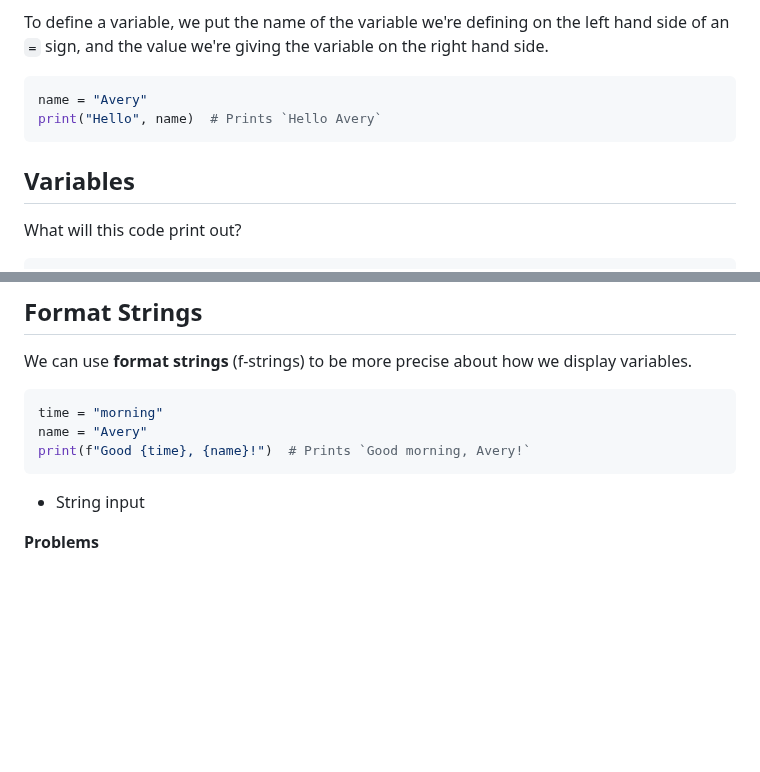
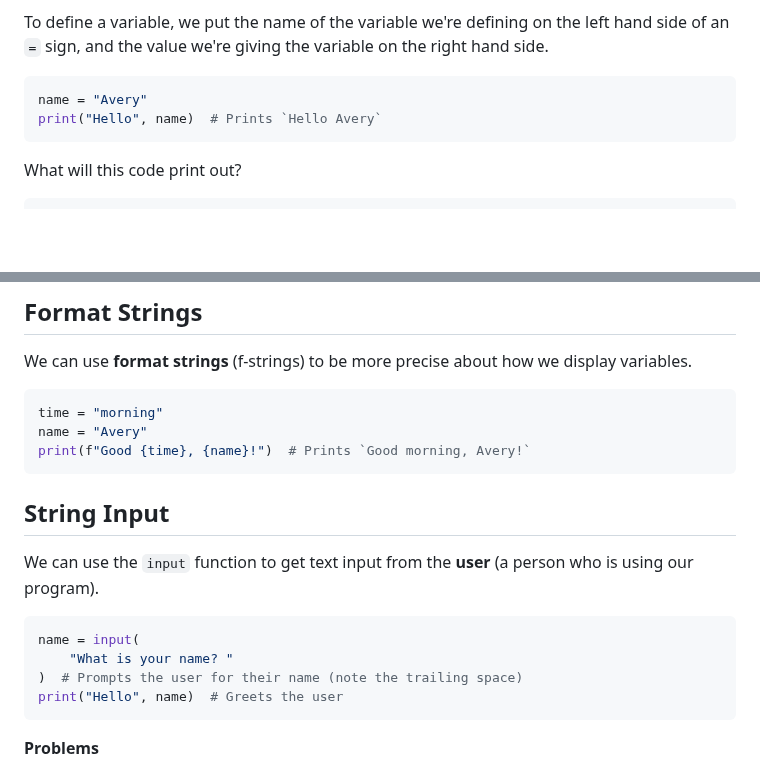
Before and after one commit to avery-gfs/classes-26, a Markdown page: cs-1/01-variables-and-io/readme.md, 2 parts joined by grey strips. Rendered like a GitHub page; blank space fills up the shorter version.

Commit message:
update problems

````diff
--- a/cs-1/01-variables-and-io/readme.md
+++ b/cs-1/01-variables-and-io/readme.md
@@ -178,8 +178,6 @@ name = "Avery"
 print("Hello", name)  # Prints `Hello Avery`
 ```
 
-## Variables
-
 What will this code print out?
 
 ```py
@@ -234,7 +232,17 @@ name = "Avery"
 print(f"Good {time}, {name}!")  # Prints `Good morning, Avery!`
 ```
 
-- String input
+## String Input
+
+We can use the `input` function to get text input from the **user** (a person
+who is using our program).
+
+```py
+name = input(
+    "What is your name? "
+)  # Prompts the user for their name (note the trailing space)
+print("Hello", name)  # Greets the user
+```
 
 **Problems**
 
````
